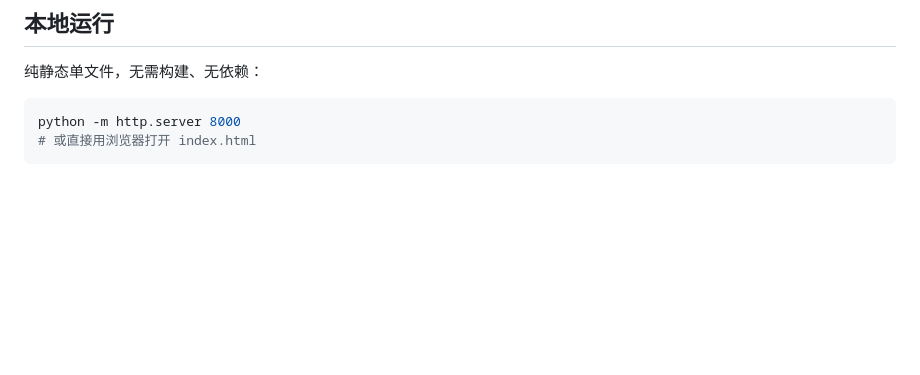
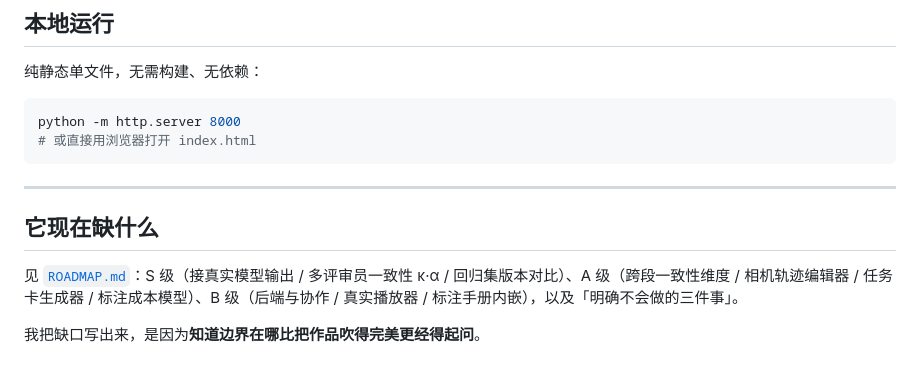
Before and after one commit to Daisyyy-LS/world-model-playground, a Markdown page: README.md, the part around the change. Drawn GitHub-style; blank space fills up the shorter version.

Commit message:
Add ROADMAP.md: what's built, what's missing (S/A/B), and what I won't fake

````diff
--- a/README.md
+++ b/README.md
@@ -141,3 +141,11 @@ JSON / CSV（带 BOM，Excel 直接打开不乱码），字段含 A/B 双分、
 python -m http.server 8000
 # 或直接用浏览器打开 index.html
 ```
+
+---
+
+## 它现在缺什么
+
+见 [`ROADMAP.md`](ROADMAP.md)：S 级（接真实模型输出 / 多评审员一致性 κ·α / 回归集版本对比）、A 级（跨段一致性维度 / 相机轨迹编辑器 / 任务卡生成器 / 标注成本模型）、B 级（后端与协作 / 真实播放器 / 标注手册内嵌），以及「明确不会做的三件事」。
+
+我把缺口写出来，是因为**知道边界在哪比把作品吹得完美更经得起问**。
````
Also changed, not shown: ROADMAP.md (added, +76 -0 lines).
